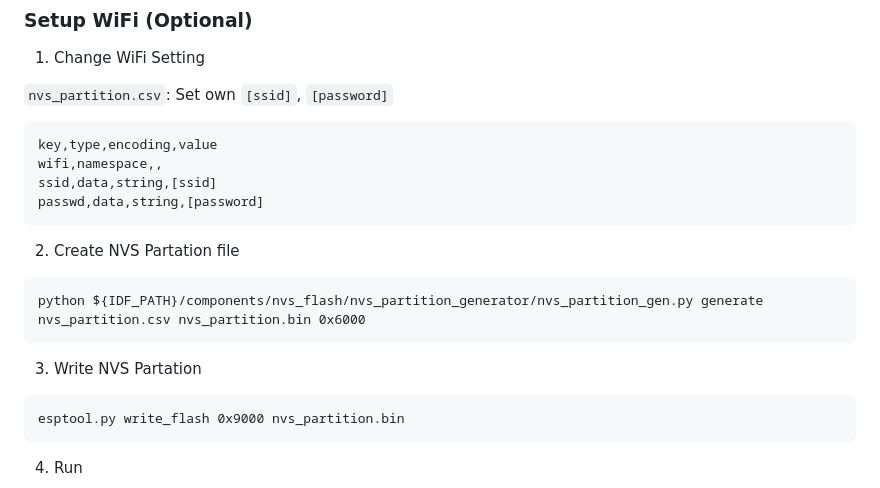
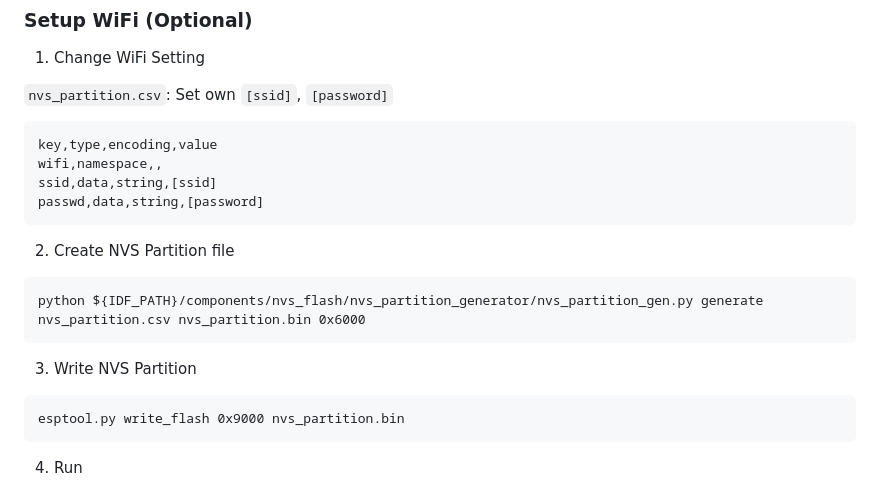
Before and after one commit to h1romas4/m5stack-core2-wasm3-as, a Markdown page: README.md, the part around the change. GitHub-like rendering.

Commit message:
fix typo

````diff
--- a/README.md
+++ b/README.md
@@ -117,13 +117,13 @@ ssid,data,string,[ssid]
 passwd,data,string,[password]
 ```
 
-2. Create NVS Partation file
+2. Create NVS Partition file
 
 ```
 python ${IDF_PATH}/components/nvs_flash/nvs_partition_generator/nvs_partition_gen.py generate nvs_partition.csv nvs_partition.bin 0x6000
 ```
 
-3. Write NVS Partation
+3. Write NVS Partition
 
 ```
 esptool.py write_flash 0x9000 nvs_partition.bin
````
